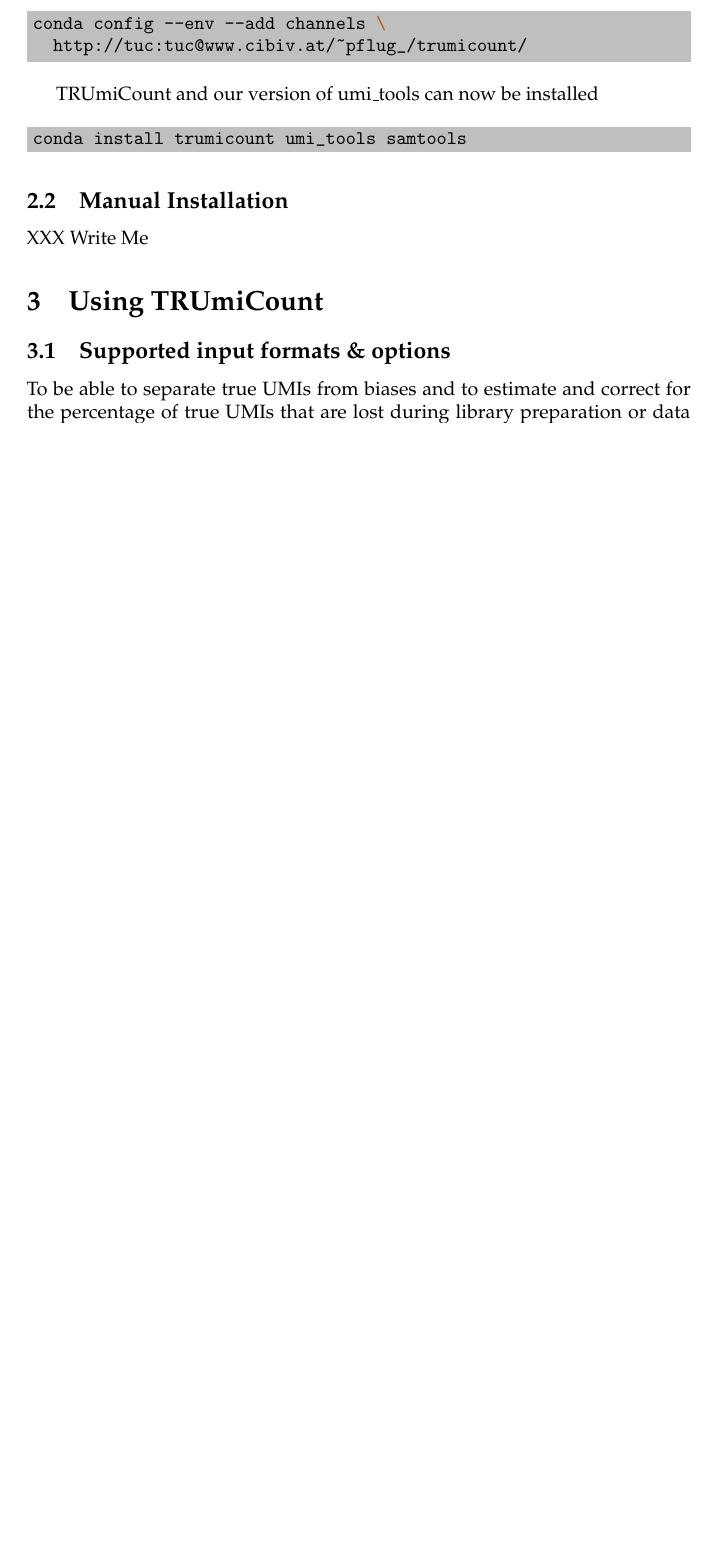
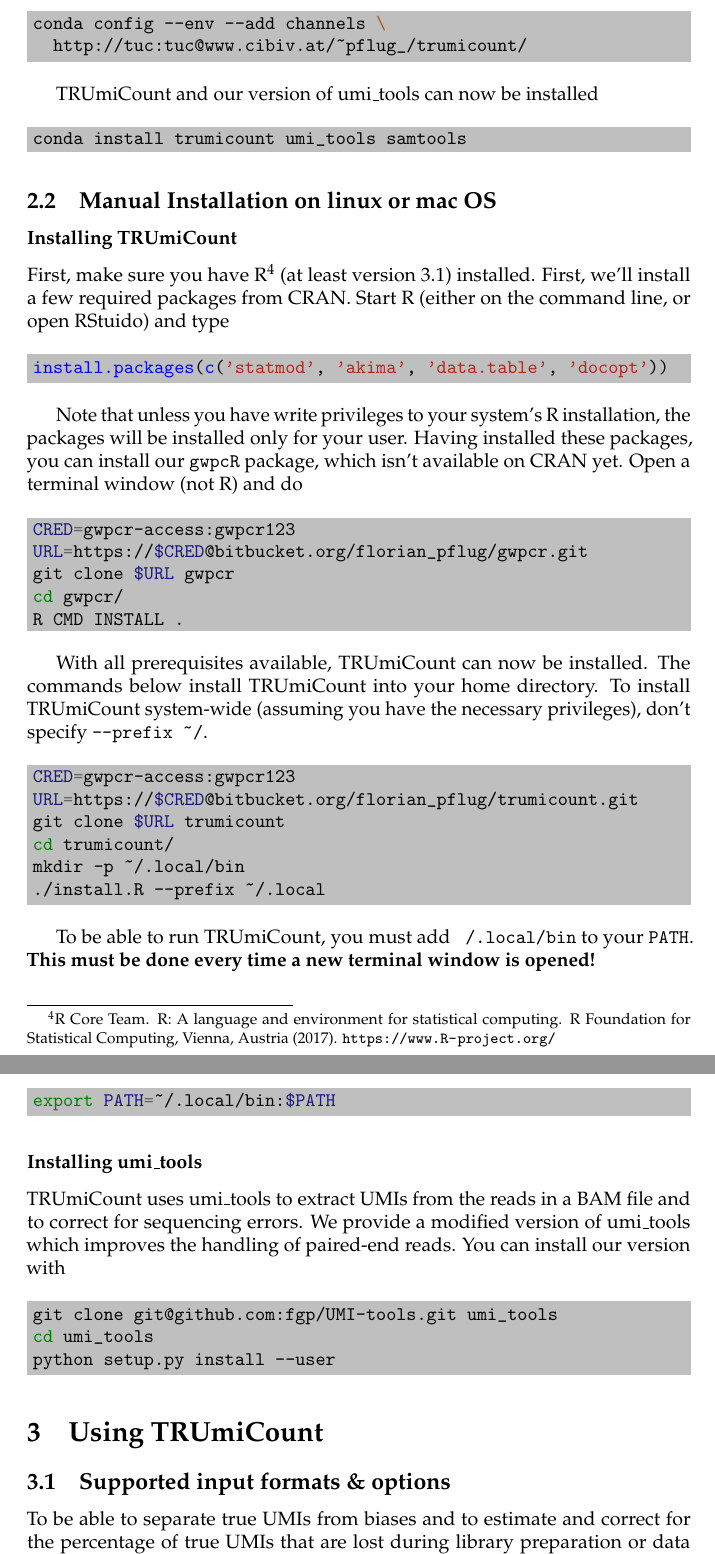
Before and after one commit to Cibiv/trumicount, a LaTeX document (manual/manual.tex): part of page 4 of 9 before the commit and two parts of pages 4 and 5 of 10 after it, the two joined at a grey line, cut so that both start at the same text, the shorter picture padded with empty space. Compiled offline with pdfLaTeX.

Commit message:
Added "Manual Installation" section

```diff
--- a/manual/manual.tex
+++ b/manual/manual.tex
@@ -8,6 +8,7 @@
 \usepackage[hidelinks]{hyperref}
 
 \newminted[shellcode]{shell}{bgcolor=lightgray}
+\newminted[Rcode]{R}{bgcolor=lightgray}
 \newmintedfile[shellscript]{shell}{bgcolor=lightgray}
 %\setmainfont[Ligatures=TeX]{TeX Gyre Pagella}
 
@@ -85,9 +86,54 @@
 conda install trumicount umi_tools samtools
 \end{shellcode}
 
-\subsection{Manual Installation}
+\subsection{Manual Installation on linux or mac OS}
 
-XXX Write Me
+\subsubsection*{Installing TRUmiCount}
+
+First, make sure you have R\footnote{R Core Team. R: A language and environment for statistical
+  computing. R Foundation for Statistical Computing, Vienna, Austria (2017). \url{https://www.R-project.org/}} (at least version 3.1) installed. First, we'll install a few required packages from CRAN. Start R (either on the command line, or open RStuido) and type
+
+\begin{Rcode}
+install.packages(c('statmod', 'akima', 'data.table', 'docopt'))
+\end{Rcode}
+
+Note that unless you have write privileges to your system's R installation, the packages will be installed only for your user. Having installed these packages, you can install our \texttt{gwpcR} package, which isn't available on CRAN yet. Open a terminal window (not R) and do
+
+\begin{shellcode}
+CRED=gwpcr-access:gwpcr123
+URL=https://$CRED@bitbucket.org/florian_pflug/gwpcr.git
+git clone $URL gwpcr
+cd gwpcr/
+R CMD INSTALL .
+\end{shellcode}
+
+With all prerequisites available, TRUmiCount can now be installed. The commands below install TRUmiCount into your home directory. To install TRUmiCount system-wide (assuming you have the necessary privileges), don't specify \texttt{--prefix \textasciitilde/}.
+
+\begin{shellcode}
+CRED=gwpcr-access:gwpcr123
+URL=https://$CRED@bitbucket.org/florian_pflug/trumicount.git
+git clone $URL trumicount
+cd trumicount/
+mkdir -p ~/.local/bin
+./install.R --prefix ~/.local
+\end{shellcode}
+
+To be able to run TRUmiCount, you must add \texttt{~/.local/bin} to your \texttt{PATH}. \textbf{This must be done every time a new terminal window is opened!}
+
+\begin{shellcode}
+export PATH=~/.local/bin:$PATH
+\end{shellcode}
+%$
+
+\subsubsection*{Installing umi\_tools}
+
+TRUmiCount uses umi\_tools to extract UMIs from the reads in a BAM file and to correct for sequencing errors. We provide a modified version of umi\_tools which improves the handling of paired-end reads. You can install our version with
+
+\begin{shellcode}
+git clone git@github.com:fgp/UMI-tools.git umi_tools
+cd umi_tools
+python setup.py install --user
+\end{shellcode}
 
 \section{Using TRUmiCount}
 
```
